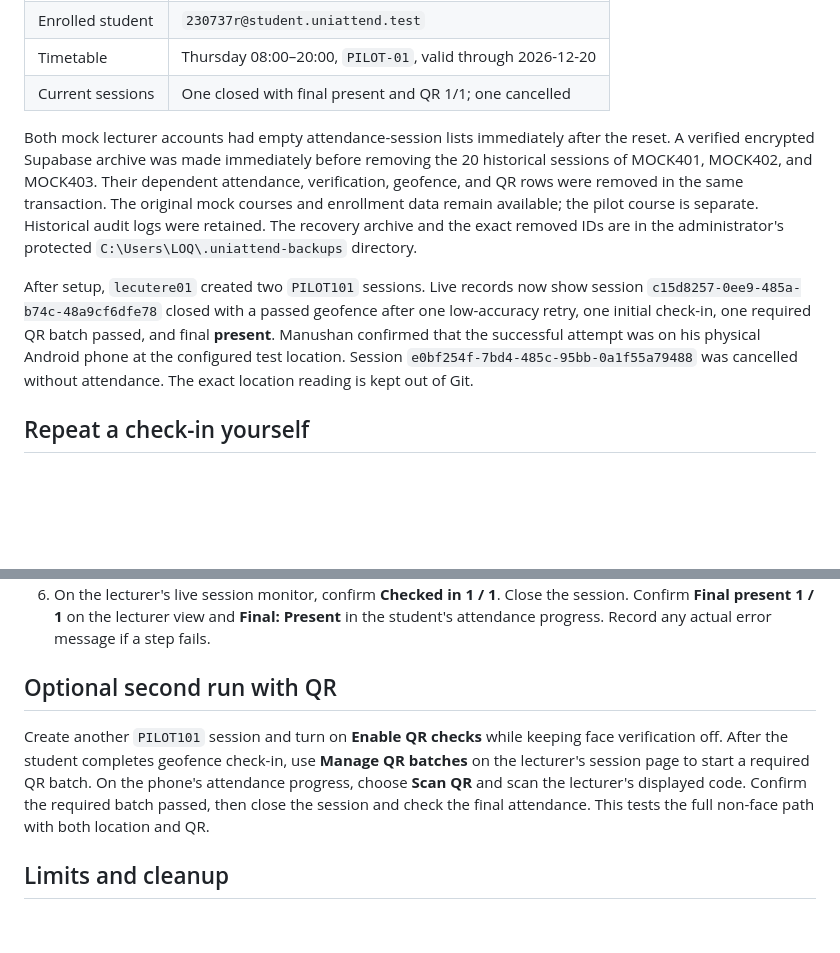
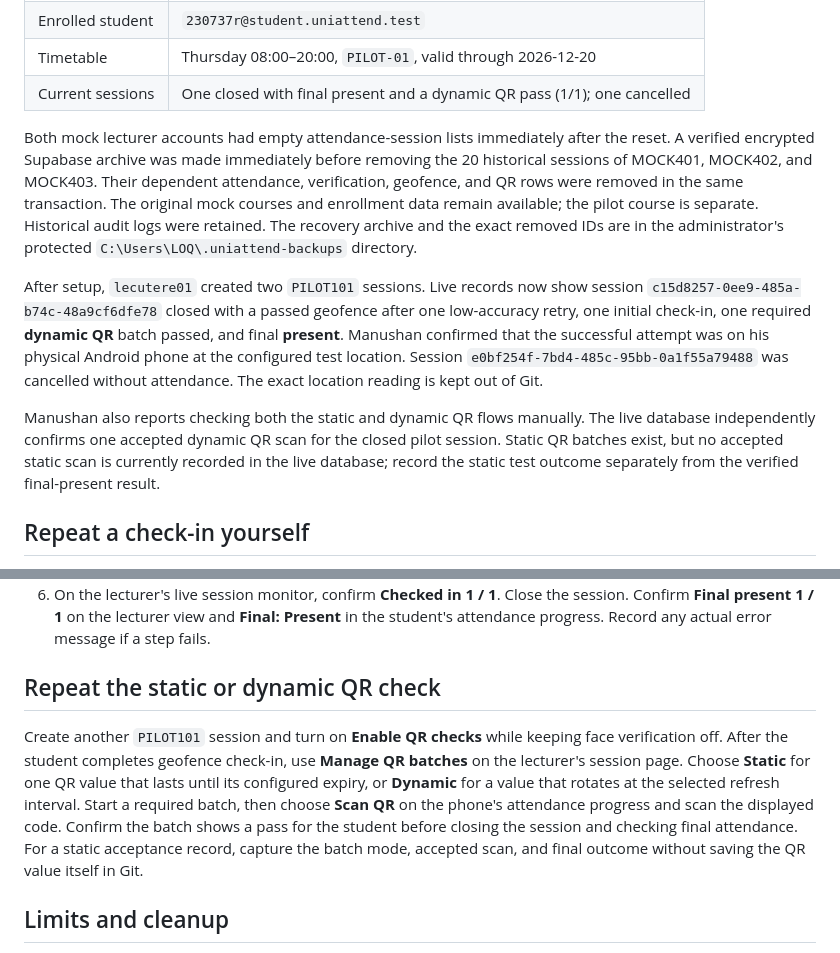
Before and after one commit to Smart-Attendance-Group-27/smart-attendance-platform, a Markdown page: FinalDevPlan/deployment/home-attendance-pilot.md, 2 parts joined by grey strips. Rendered like a GitHub page; blank space fills up the shorter version.

Commit message:
Document static and dynamic QR pilot evidence

```diff
--- a/FinalDevPlan/deployment/home-attendance-pilot.md
+++ b/FinalDevPlan/deployment/home-attendance-pilot.md
@@ -19,7 +19,7 @@ administrator setup record rather than repeated in this repository.
 | Lecturer | `lecutere01@lectuere.uniattend.test` |
 | Enrolled student | `230737r@student.uniattend.test` |
 | Timetable | Thursday 08:00–20:00, `PILOT-01`, valid through 2026-12-20 |
-| Current sessions | One closed with final present and QR 1/1; one cancelled |
+| Current sessions | One closed with final present and a dynamic QR pass (1/1); one cancelled |
 
 Both mock lecturer accounts had empty attendance-session lists immediately
 after the reset. A
@@ -33,12 +33,19 @@ protected `C:\Users\LOQ\.uniattend-backups` directory.
 
 After setup, `lecutere01` created two `PILOT101` sessions. Live records now
 show session `c15d8257-0ee9-485a-b74c-48a9cf6dfe78` closed with a passed
-geofence after one low-accuracy retry, one initial check-in, one required QR
-batch passed, and final **present**. Manushan confirmed that the successful
-attempt was on his physical Android phone at the configured test location.
+geofence after one low-accuracy retry, one initial check-in, one required
+**dynamic QR** batch passed, and final **present**. Manushan confirmed that
+the successful attempt was on his physical Android phone at the configured
+test location.
 Session
 `e0bf254f-7bd4-485c-95bb-0a1f55a79488` was cancelled without attendance.
 The exact location reading is kept out of Git.
+
+Manushan also reports checking both the static and dynamic QR flows manually.
+The live database independently confirms one accepted dynamic QR scan for the
+closed pilot session. Static QR batches exist, but no accepted static scan is
+currently recorded in the live database; record the static test outcome
+separately from the verified final-present result.
 
 ## Repeat a check-in yourself
 
@@ -67,15 +74,18 @@ The exact location reading is kept out of Git.
    **Final: Present** in the student's attendance progress. Record any actual
    error message if a step fails.
 
-## Optional second run with QR
+## Repeat the static or dynamic QR check
 
 Create another `PILOT101` session and turn on **Enable QR checks** while
 keeping face verification off. After the student completes geofence check-in,
-use **Manage QR batches** on the lecturer's session page to start a required
-QR batch. On the phone's attendance progress, choose **Scan QR** and scan the
-lecturer's displayed code. Confirm the required batch passed, then close the
-session and check the final attendance. This tests the full non-face path
-with both location and QR.
+use **Manage QR batches** on the lecturer's session page. Choose **Static**
+for one QR value that lasts until its configured expiry, or **Dynamic** for a
+value that rotates at the selected refresh interval. Start a required batch,
+then choose **Scan QR** on the phone's attendance progress and scan the
+displayed code. Confirm the batch shows a pass for the student before closing
+the session and checking final attendance. For a static acceptance record,
+capture the batch mode, accepted scan, and final outcome without saving the
+QR value itself in Git.
 
 ## Limits and cleanup
 
```
Also changed, not shown: 2 other files.
